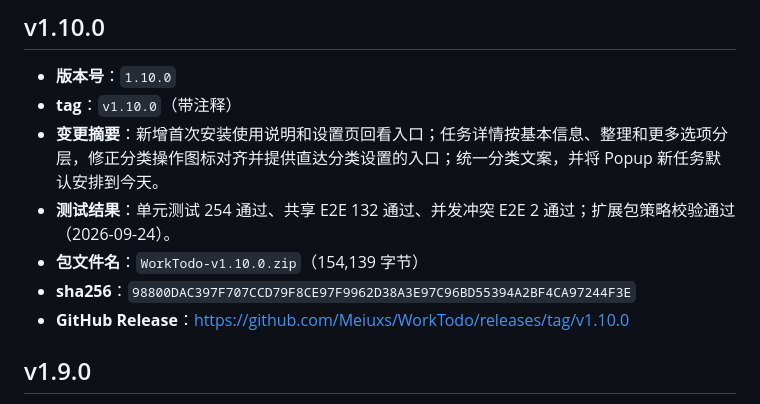
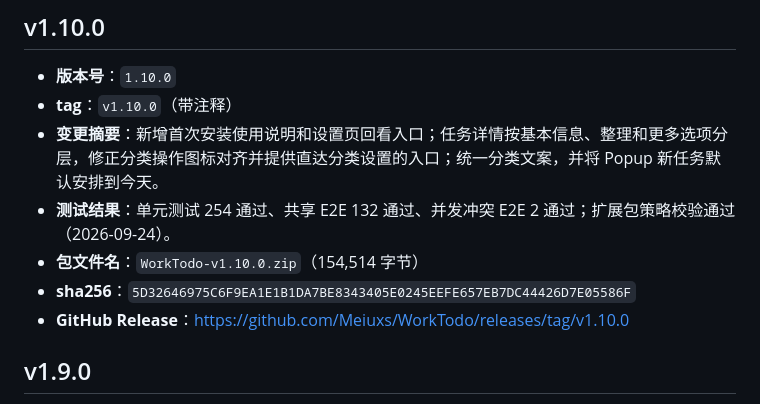
Before and after one commit to Meiuxs/WorkTodo, a Markdown page: docs/releases.md, the part around the change. GitHub-like rendering.

Commit message:
文档：回填 v1.10.0 发布包校验信息

```diff
--- a/docs/releases.md
+++ b/docs/releases.md
@@ -10,8 +10,8 @@
 - **tag**：`v1.10.0`（带注释）
 - **变更摘要**：新增首次安装使用说明和设置页回看入口；任务详情按基本信息、整理和更多选项分层，修正分类操作图标对齐并提供直达分类设置的入口；统一分类文案，并将 Popup 新任务默认安排到今天。
 - **测试结果**：单元测试 254 通过、共享 E2E 132 通过、并发冲突 E2E 2 通过；扩展包策略校验通过（2026-09-24）。
-- **包文件名**：`WorkTodo-v1.10.0.zip`（154,139 字节）
-- **sha256**：`98800DAC397F707CCD79F8CE97F9962D38A3E97C96BD55394A2BF4CA97244F3E`
+- **包文件名**：`WorkTodo-v1.10.0.zip`（154,514 字节）
+- **sha256**：`5D32646975C6F9EA1E1B1DA7BE8343405E0245EEFE657EB7DC44426D7E05586F`
 - **GitHub Release**：<https://github.com/Meiuxs/WorkTodo/releases/tag/v1.10.0>
 
 ## v1.9.0
```
